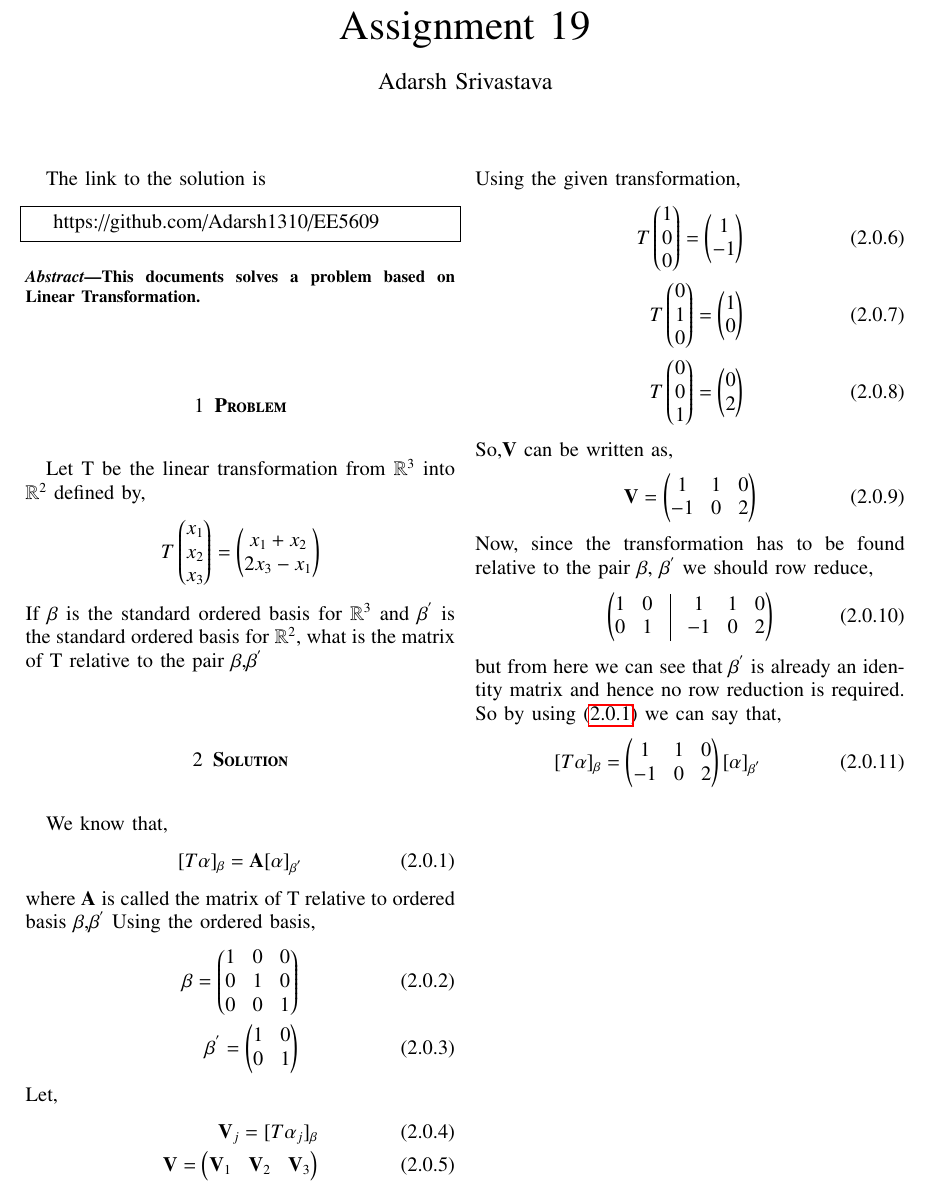
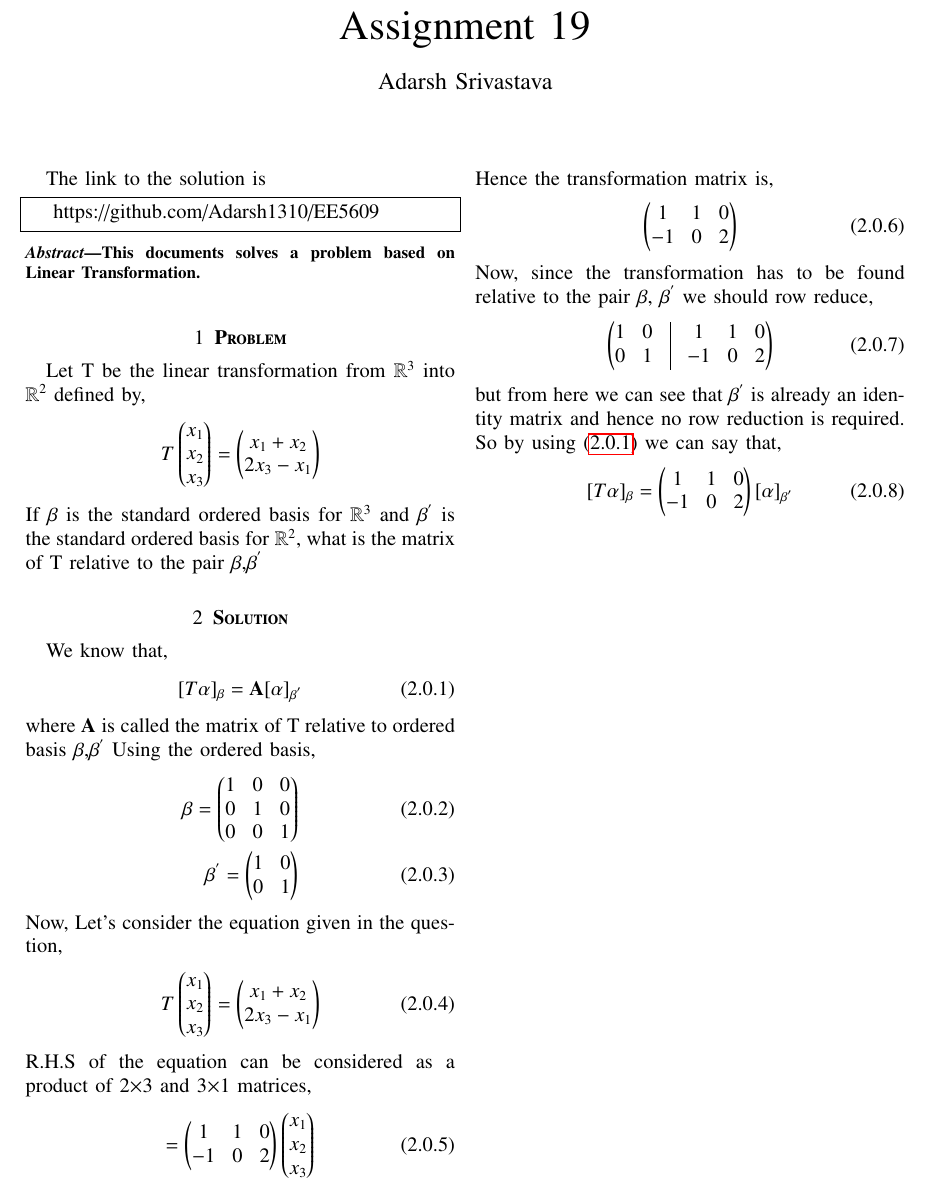
Before and after one commit to Adarsh1310/EE5609, a LaTeX problem sheet (Assignment_19/Assignment_19.tex): part of the page, cut so that both start at the same text. The pictures show the PDF file Assignment_19/Assignment_19.pdf that the author committed with the source.

Commit message:
Add files via upload

```diff
--- a/Assignment_19/Assignment_19.tex
+++ b/Assignment_19/Assignment_19.tex
@@ -138,20 +138,17 @@ Using the ordered basis,
 \beta=\myvec{1&0&0\\0&1&0\\0&0&1}\\
 \beta^{'}=\myvec{1&0\\0&1}
 \end{align}
-Let,
+Now, Let's consider the equation given in the question,
 \begin{align}
-\vec{V}_j=[T\alpha_j]_{\beta}\\
-\vec{V}=\myvec{\vec{V}_1&\vec{V}_2&\vec{V}_3}
+T\myvec{x_1\\x_2\\x_3}=\myvec{x_1+x_2\\2x_3-x_1}
 \end{align}
-Using the given transformation,
+R.H.S of the equation can be considered as a product of 2$\times$3 and 3$\times$1 matrices,
 \begin{align}
-T\myvec{1\\0\\0}=\myvec{1\\-1}\\
-T\myvec{0\\1\\0}=\myvec{1\\0}\\
-T\myvec{0\\0\\1}=\myvec{0\\2}
+=\myvec{1&1&0\\-1&0&2}\myvec{x_1\\x_2\\x_3}
 \end{align}
-So,$\vec{V}$ can be written as,
+Hence the transformation matrix is,
 \begin{align}
-\vec{V}=\myvec{1&1&0\\-1&0&2}
+\myvec{1&1&0\\-1&0&2}
 \end{align}
 Now, since the transformation has to be found relative to the pair $\vec{\beta}$, $\vec{\beta^{'}}$ we should row reduce,
 \begin{align}
```
Also changed, not shown: Assignment_19/Assignment_19.pdf.
